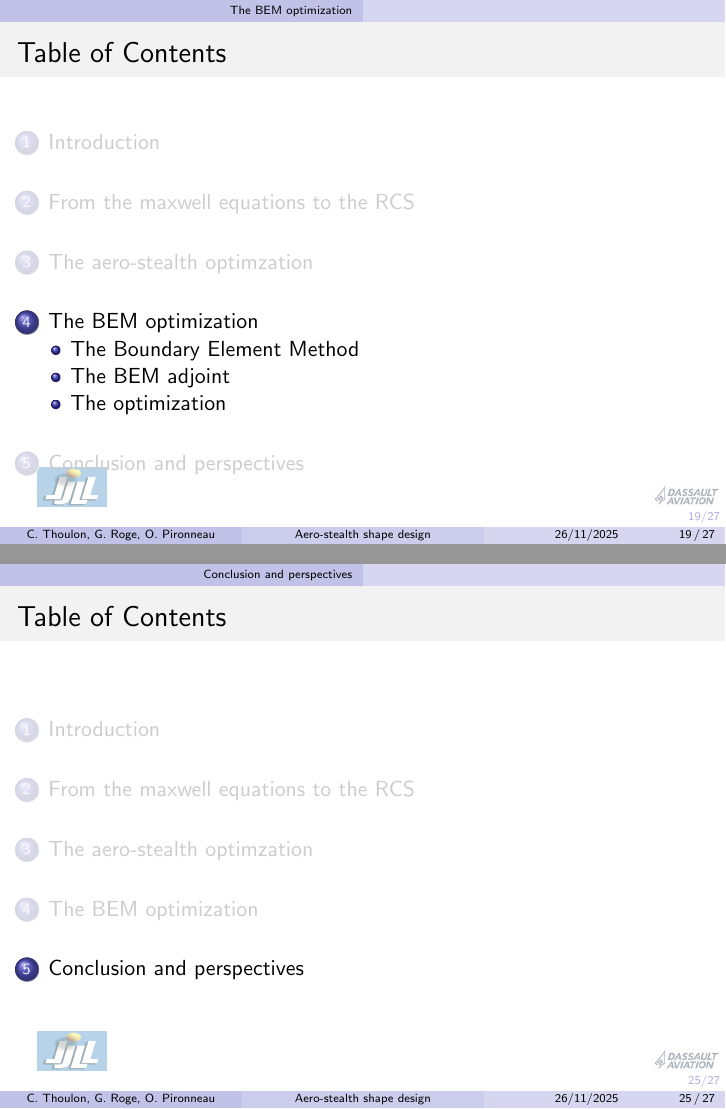
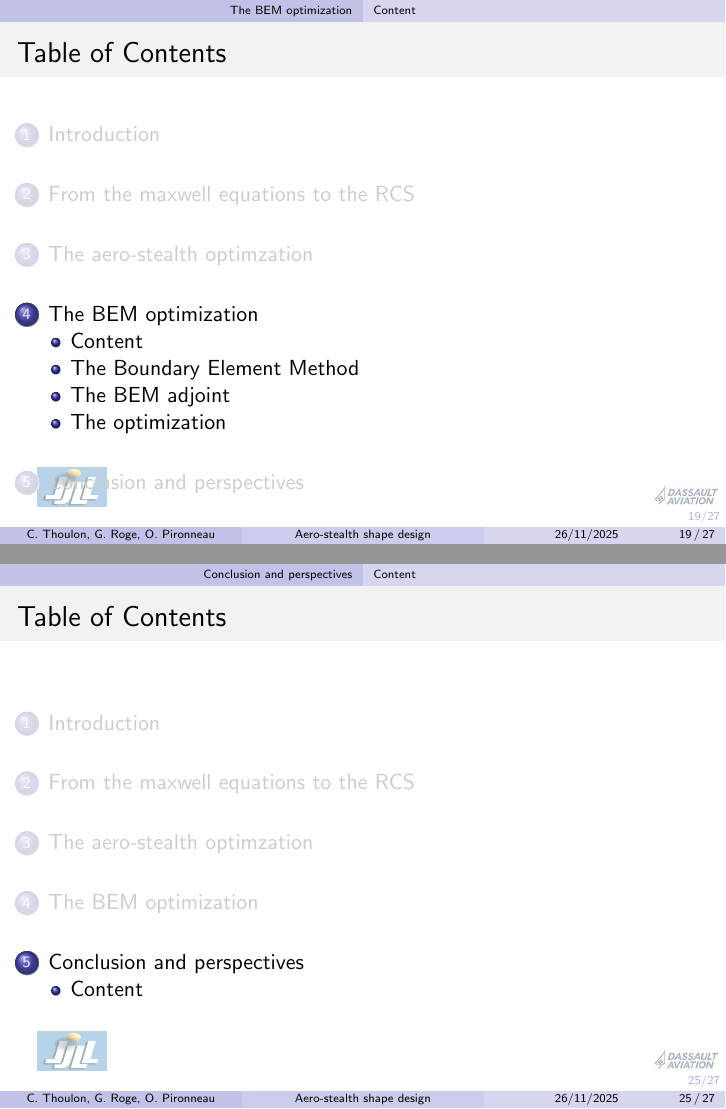
Before and after one commit to MonPetitCanardArcEnCiel/soutenance, LaTeX slides (thoulon_phd_defense_2025.tex, which reads preamble/settings.tex): pages 19 and 25 of 27, joined at a grey line. Compiled offline with pdfLaTeX.

Commit message:
Added subsection at begiining of section

```diff
--- a/preamble/settings.tex
+++ b/preamble/settings.tex
@@ -14,6 +14,7 @@
 
 \AtBeginSection[]
 {
+    \subsection{Content}
   \begin{frame}
     \frametitle{Table of Contents}
     \tableofcontents
```
